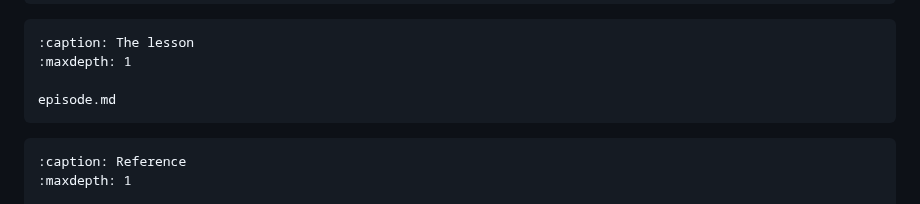
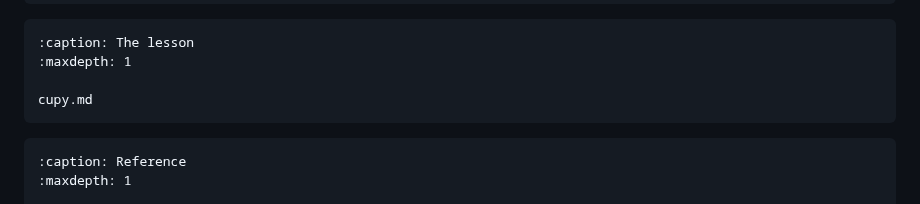
Before and after one commit to qianglise/python-for-hpc, a Markdown page: content/index.md, the part around the change. Drawn GitHub-style.

````diff
--- a/content/index.md
+++ b/content/index.md
@@ -20,7 +20,7 @@ Intro
 :caption: The lesson
 :maxdepth: 1
 
-episode.md
+cupy.md
 ```
 
 ```{toctree}
````
Also changed, not shown: content/cupy.md (added, +288 -0 lines).
